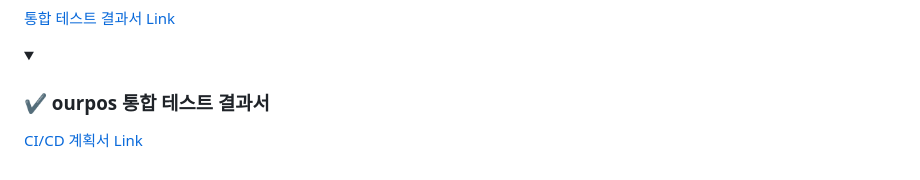
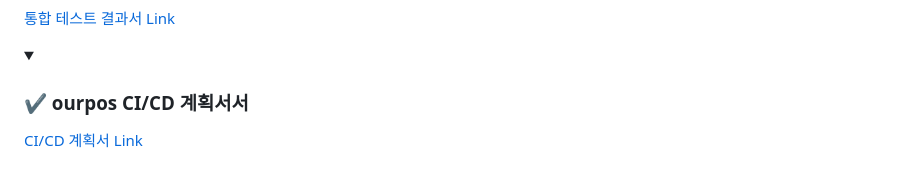
Before and after one commit to beyond-sw-camp/be05-fin-3team-OURPOS, a Markdown page: README.md, the part around the change. GitHub-like rendering; folded sections open.

```diff
--- a/README.md
+++ b/README.md
@@ -119,7 +119,7 @@
 </details>
 
 <details>
-<summary><h3>✔️ ourpos 통합 테스트 결과서 </h3></summary>
+<summary><h3>✔️ ourpos CI/CD 계획서서 </h3></summary>
 <a href="https://github.com/beyond-sw-camp/be05-fin-3team-OURPOS/assets/140836341/75d372c8-16ce-4171-bb36-a0498bc54eb3">CI/CD 계획서 Link</a>
 
 </details>
```
